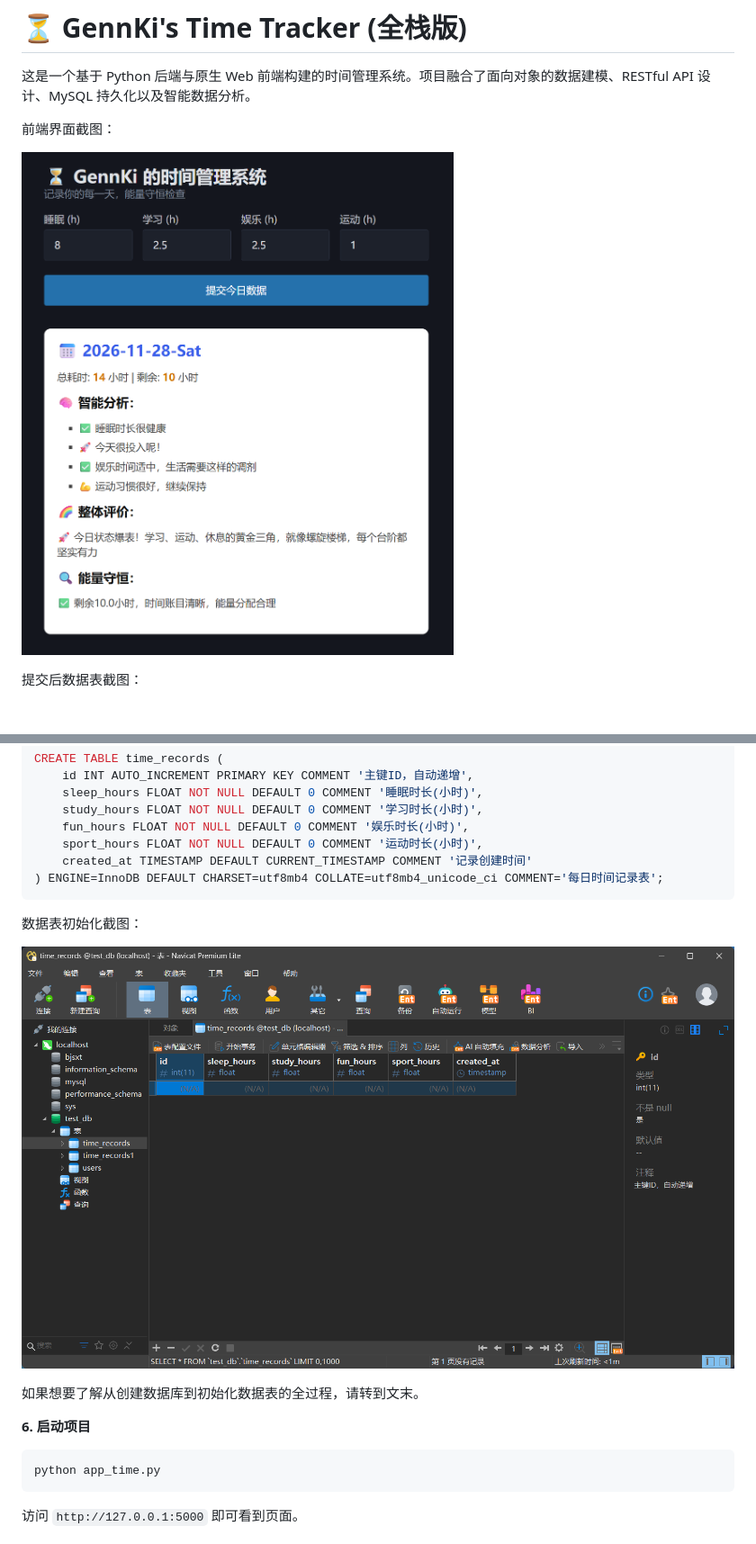
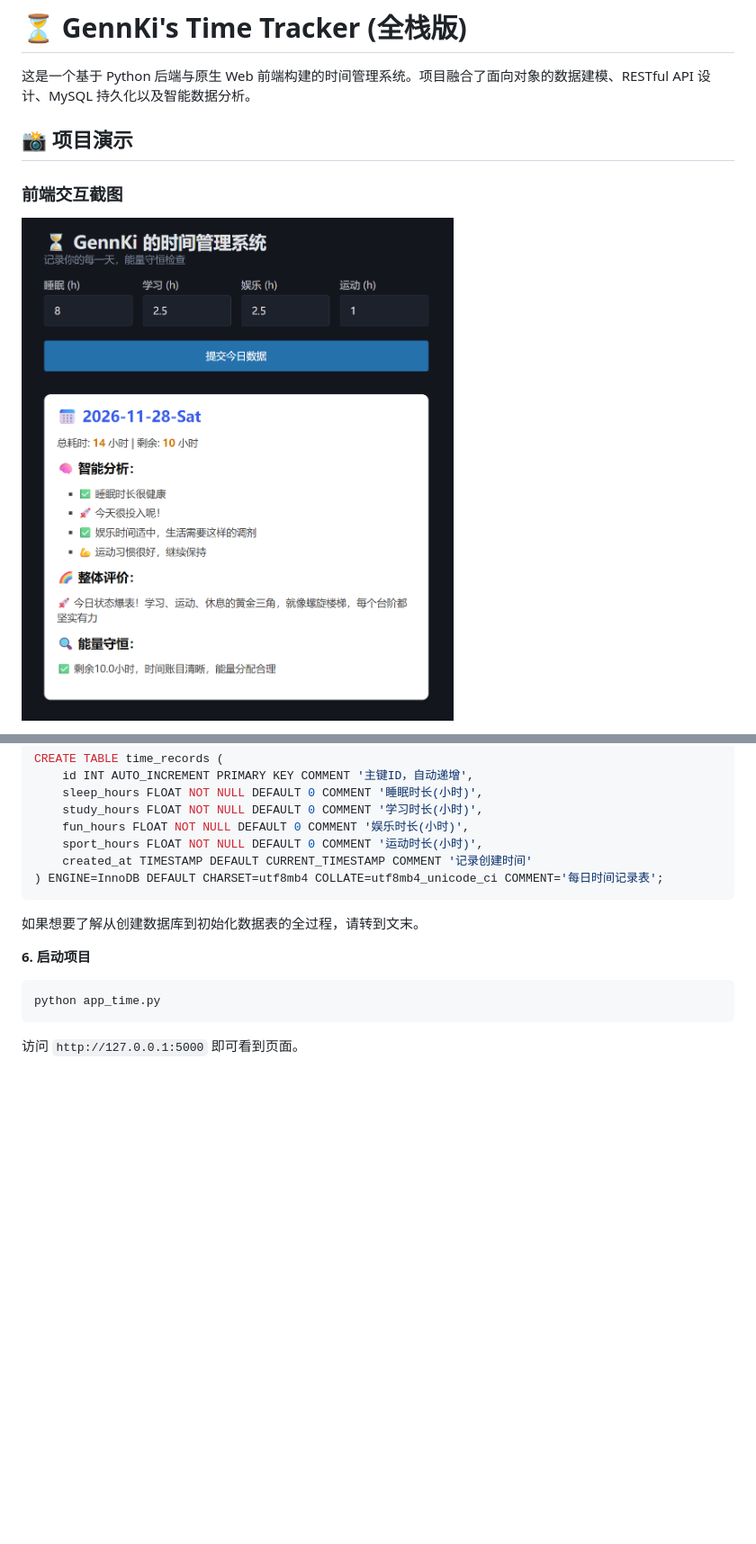
Before and after one commit to gennki-mxh/gennki-time-tracker-fullstack, a Markdown page: readme.md, 2 parts joined by grey strips. Shown at 90% size. Rendered like a GitHub page; pictures changed too: docs/db-1.png (deleted); blank space fills up the shorter version.

````diff
--- a/readme.md
+++ b/readme.md
@@ -2,9 +2,9 @@
 
 这是一个基于 Python 后端与原生 Web 前端构建的时间管理系统。项目融合了面向对象的数据建模、RESTful API 设计、MySQL 持久化以及智能数据分析。
 
-前端界面截图：
+## 📸 项目演示
 
-![前端界面截图](docs/screenshot.png)
+### 前端交互截图
 
-提交后数据表截图：
+![前端交互截图](docs/frontend.png)
 
@@ -103,10 +110,6 @@ CREATE TABLE time_records (
     created_at TIMESTAMP DEFAULT CURRENT_TIMESTAMP COMMENT '记录创建时间'
 ) ENGINE=InnoDB DEFAULT CHARSET=utf8mb4 COLLATE=utf8mb4_unicode_ci COMMENT='每日时间记录表';
 ```
-
-数据表初始化截图：
-
-![数据表初始化截图](docs/db-1.png)
 
 如果想要了解从创建数据库到初始化数据表的全过程，请转到文末。
 
````
Also changed, not shown: other parts of readme.md (+23 -16 lines), docs/database_data.png (added), docs/database_schema.png (added), docs/db-0.png (deleted), docs/frontend.png (renamed from docs/screenshot.png), 4 other files.
